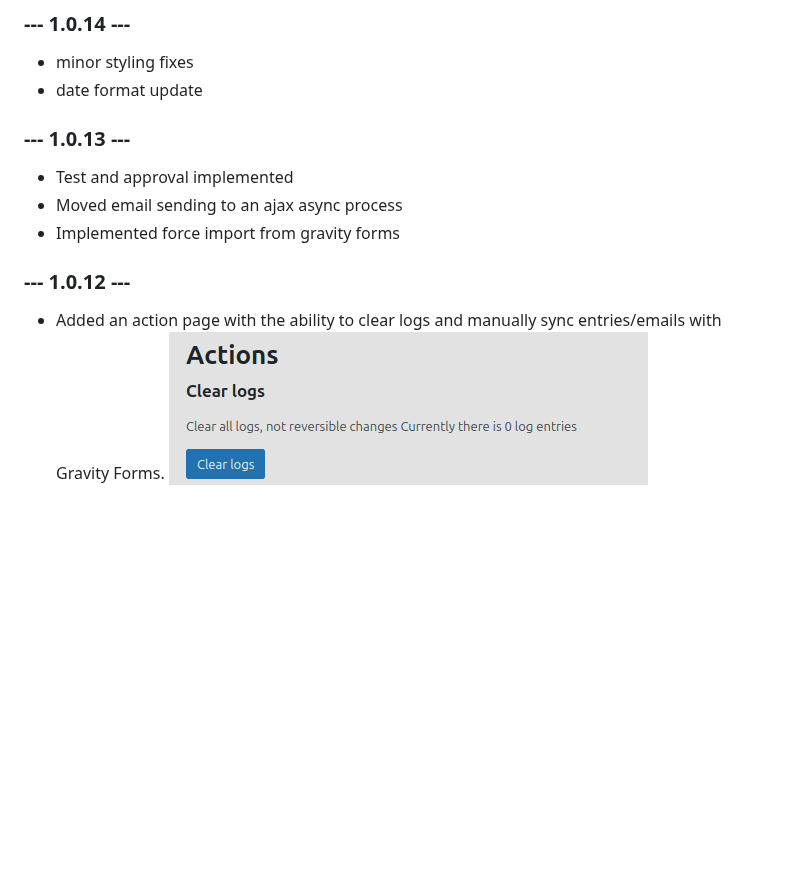
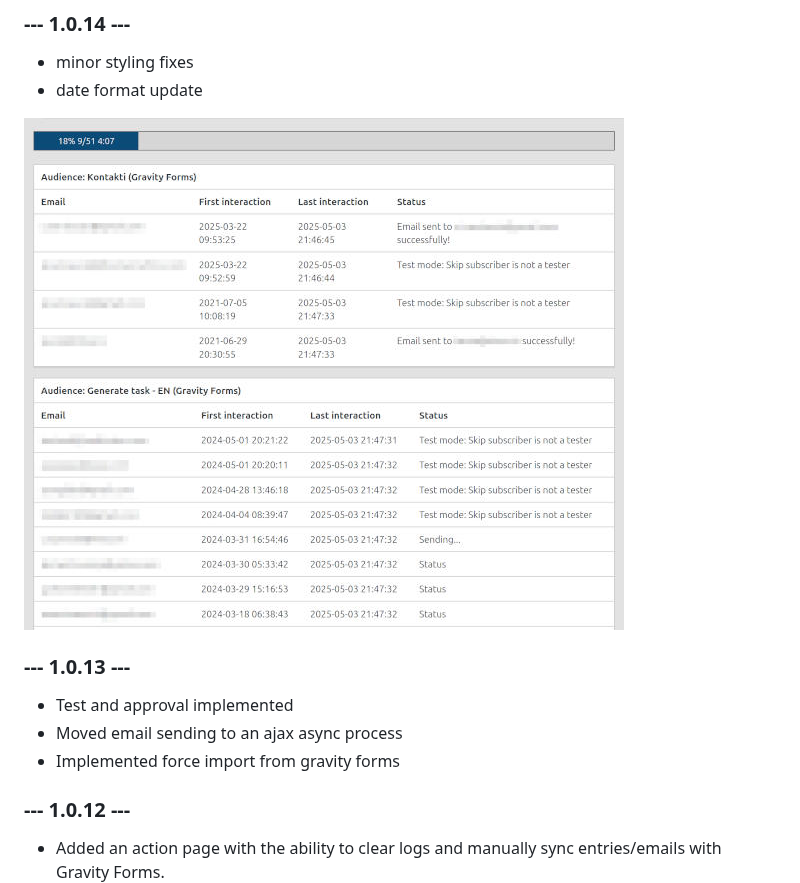
Before and after one commit to lauzis/mawiblah, a Markdown page: README.md, the part around the change. Rendered like a GitHub page; pictures changed too: readme-assets/testing-list.jpg (added); blank space fills up the shorter version.

Commit message:
1.0.14 - progres bar, readme update

```diff
--- a/README.md
+++ b/README.md
@@ -43,6 +43,8 @@ on all possible configurations and setups.
 - minor styling fixes
 - date format update
 
+![Testing newsletter email](readme-assets/testing-list.jpg)
+
 ### --- 1.0.13 ---
 - Test and approval implemented
 - Moved email sending to an ajax async process
@@ -50,6 +52,7 @@ on all possible configurations and setups.
 
 ### --- 1.0.12 ---
 - Added an action page with the ability to clear logs and manually sync entries/emails with Gravity Forms.
+
 ![Action page](readme-assets/action-page.png)
 
 ### --- 1.0.11 ---
```
Also changed, not shown: 2 other files.
